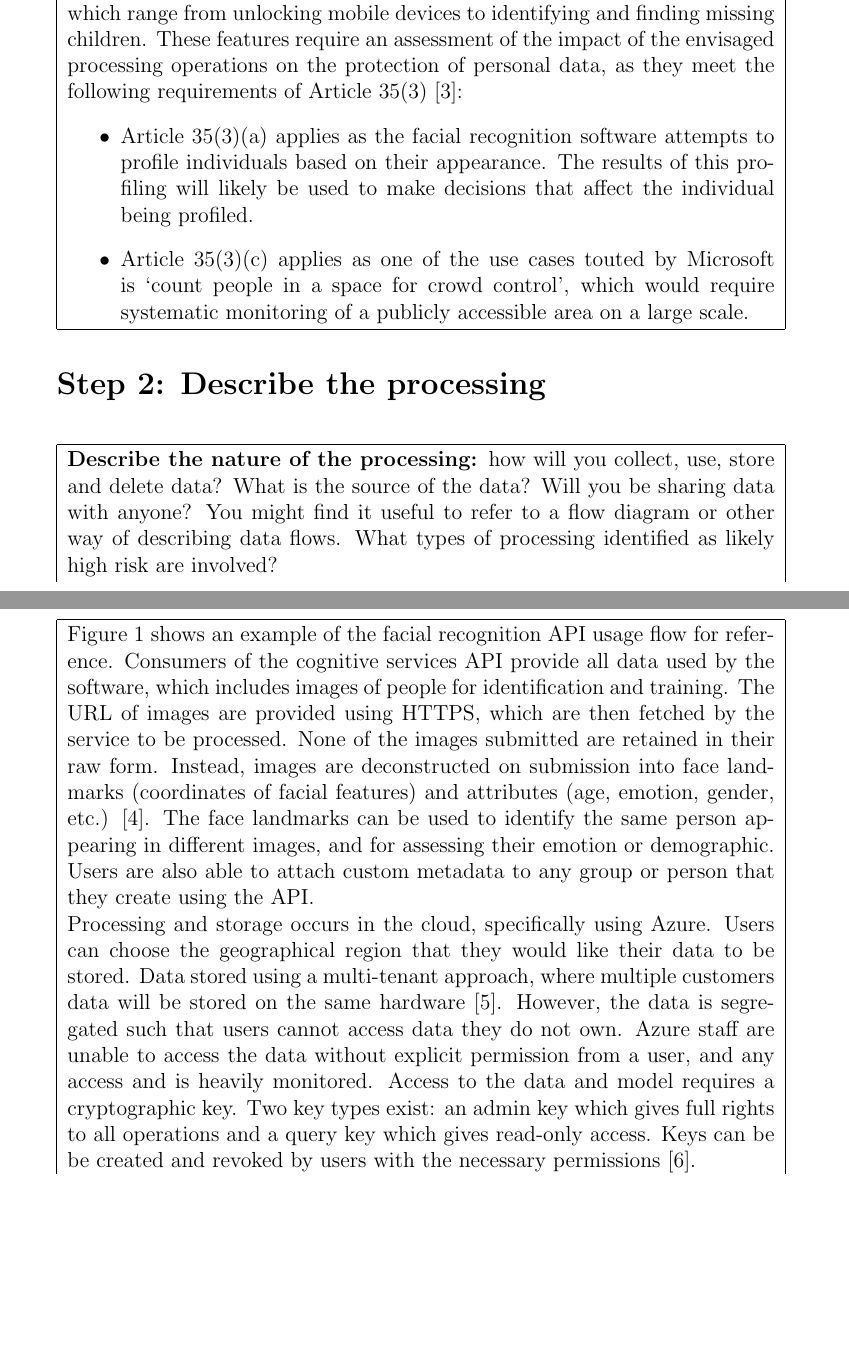
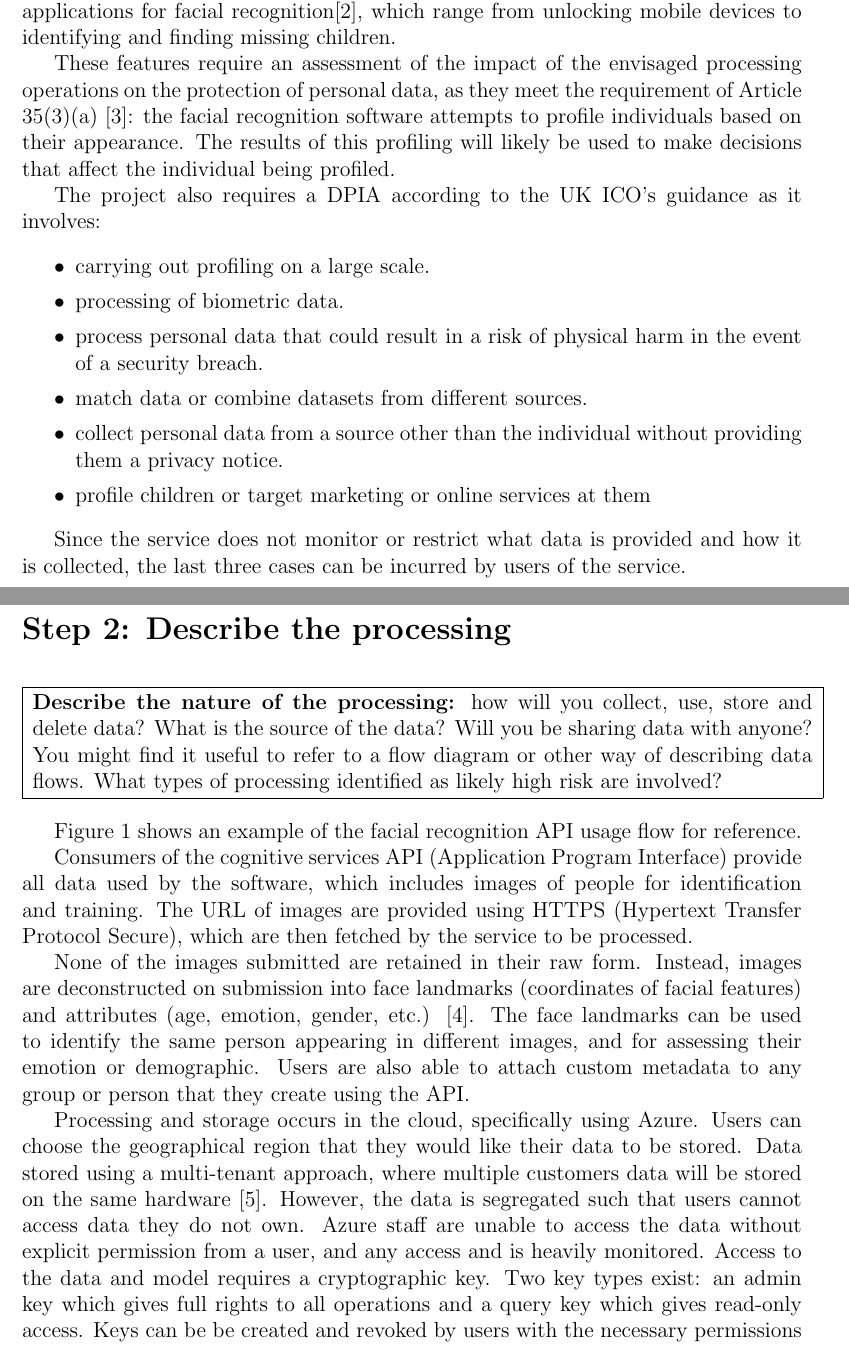
Before and after one commit to TheDuckGoesQuark/DPIAEthics, a LaTeX document (report/report.tex): two parts of pages 2 and 3 of 8, joined at a grey line, cut so that both start at the same text, the shorter picture padded with empty space. Compiled offline with pdfLaTeX.

Commit message:
formatting and comments added

```diff
--- a/report/report.tex
+++ b/report/report.tex
@@ -8,6 +8,7 @@
 \usepackage{multicol}
 \usepackage{float}
 \usepackage{longtable}
+\usepackage{geometry}
 \usepackage[
     urldate=long,
     sorting=none
@@ -61,17 +62,9 @@
 \hline %row no:1
 \multicolumn{1}{|p{\linewidth}|}{Explain broadly what project aims to achieve and what type of processing it involves. You may find it helpful to refer or link to other documents, such as a project proposal. Summarise why you identified the need for a DPIA.} \\
 \hhline{-} %row no:2
-\multicolumn{1}{|p{\linewidth}|}{
+\end{tabular}
+\end{table}
 Microsofts' general purpose Face software can extract features such as age, emotion, gender, pose, smile, and facial hair from images of humans \cite{face}.
 Images can be cross referenced to determine if the same person appears in them, and emotions can be detected based on facial features.
 West provides a compilation of current and future applications for facial recognition\cite{facefirst}, which range from unlocking mobile devices to identifying and finding missing children.
-These features require an assessment of the impact of the envisaged processing operations on the protection of personal data, as they meet the following requirements of Article 35(3) \cite{EUdataregulations2018}:
-    \begin{itemize}
-            \item Article 35(3)(a) applies as the facial recognition software attempts to profile individuals based on their appearance. The results of this profiling will likely be used to make decisions that affect the individual being profiled.
-            \item Article 35(3)(c) applies as one of the use cases touted by Microsoft is `count people in a space for crowd control', which would require systematic monitoring of a publicly accessible area on a large scale.
-    \end{itemize}
-} \\
-\hhline{-}
-\end{tabular}
-\end{table}
 
@@ -82,4 +71,19 @@ These features require an assessment of the impact of the envisaged processing o
-\end{figure}
+These features require an assessment of the impact of the envisaged processing operations on the protection of personal data, as they meet the requirement of Article 35(3)(a) \cite{EUdataregulations2018}: the facial recognition software attempts to profile individuals based on their appearance. The results of this profiling will likely be used to make decisions that affect the individual being profiled.
+
+The project also requires a DPIA according to the UK ICO's guidance as it involves:
+\begin{itemize}
+    \itemsep0em
+    \item carrying out profiling on a large scale.
+    \item processing of biometric data.
+    \item process personal data that could result in a risk of physical harm in the event of a security breach.
+    \item match data or combine datasets from different sources.
+    \item collect personal data from a source other than the individual without providing them a privacy notice.
+    \item profile children or target marketing or online services at them
+\end{itemize}
+
+Since the service does not monitor or restrict what data is provided and how it is collected, the last three cases can be incurred by users of the service.
+
+\pagebreak
 
 \section*{Step 2: Describe the processing}
 
@@ -87,12 +91,15 @@ These features require an assessment of the impact of the envisaged processing o
 \begin{longtable}{p{\linewidth}}
 \hline %row no:1
 \multicolumn{1}{|p{\linewidth}|}{
-\textbf{Describe the nature of the processing: }how will you collect, use, store and delete data? What is the source of the data? Will you be sharing data with anyone? You might find it useful to refer to a flow diagram or other way of describing data flows. What types of processing identified as likely high risk are involved?} \\
+\textbf{Describe the nature of the processing: }how will you collect, use, store and delete data? What is the source of the data? Will you be sharing data with anyone? You might find it useful to refer to a flow diagram or other way of describing data flows. What types of processing identified as likely high risk are involved?} \\*
 \hhline{-} %row no:2
-\multicolumn{1}{|p{\linewidth}|}{
-    Figure \ref{fig:identify} shows an example of the facial recognition API usage flow for reference.
+\end{longtable}
+
+Figure \ref{fig:identify} shows an example of the facial recognition API usage flow for reference.
+
 % Collect
-    Consumers of the cognitive services API provide all data used by the software, which includes images of people for identification and training. The URL of images are provided using HTTPS, which are then fetched by the service to be processed.
+Consumers of the cognitive services API (Application Program Interface) provide all data used by the software, which includes images of people for identification and training. The URL of images are provided using HTTPS (Hypertext Transfer Protocol Secure), which are then fetched by the service to be processed.
+
 % Use
 None of the images submitted are retained in their raw form.
 Instead, images are deconstructed on submission into face landmarks (coordinates of facial features) and attributes (age, emotion, gender, etc.) \cite{patrickfarley}. The face landmarks can be used to identify the same person appearing in different images, and for assessing their emotion or demographic. Users are also able to attach custom metadata to any group or person that they create using the API.
@@ -112,13 +119,10 @@ Physical hardware when decommissioned is also destroyed.
 
 % Sharing
 Data provided by customers is not shared with any third parties, and is not accessible by default to Microsoft. This is achieved through access control, network security, and encryption of data at rest.
+
 % High Risk
-
 Areas of high risk include the transit of data between user and the service, and the storage of the data and model.
 Data has the potential to be intercepted or accessed by an unauthorized entity at any of these stages.
 Any logging of processes also has the potential to leak data.
 The preprocessing of the images to determine attributes such as gender also has a high level of risk.
 Both correct and incorrect classifications could influence individuals that are processed by the system.
-} \\
-\hhline{-}
-\end{longtable}
```
Also changed, not shown: report/report.pdf, report/report.tex (29 more changed lines).
